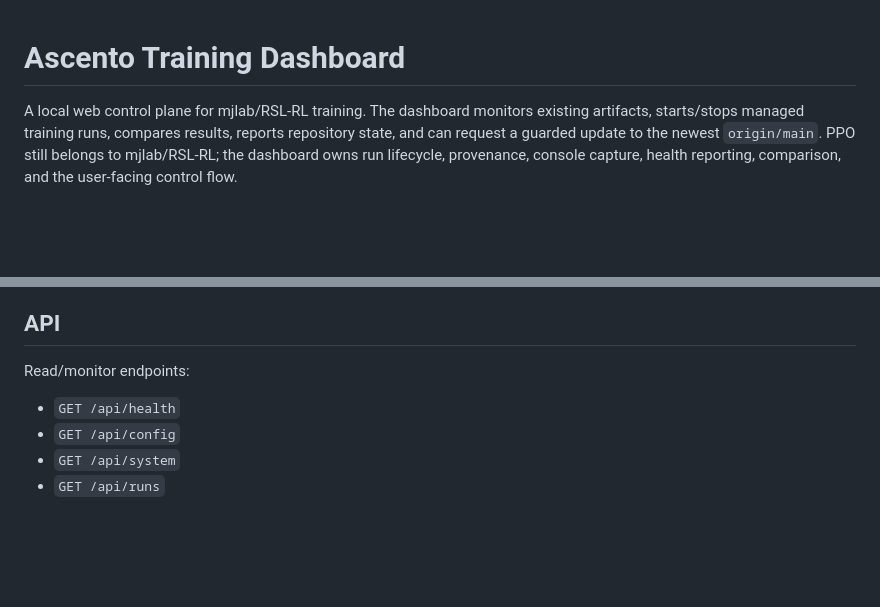
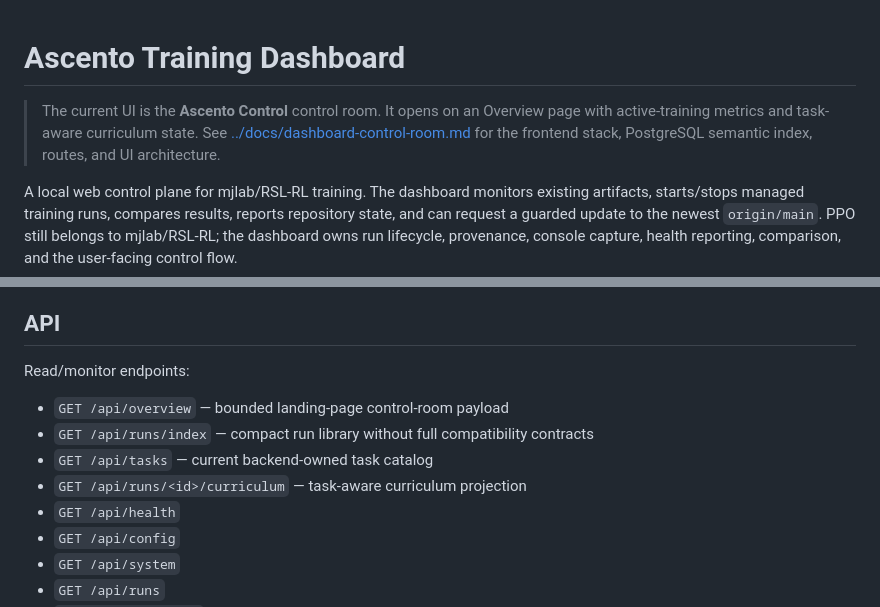
Before and after one commit to MarcusFunt/Ascento_MuJoCo_Playground, a Markdown page: dashboard/README.md, 2 parts joined by grey strips. Drawn GitHub-style; blank space fills up the shorter version.

Commit message:
docs: link new control-room guide

```diff
--- a/dashboard/README.md
+++ b/dashboard/README.md
@@ -1,4 +1,10 @@
 # Ascento Training Dashboard
+
+> The current UI is the **Ascento Control** control room. It opens on an
+> Overview page with active-training metrics and task-aware curriculum state.
+> See [../docs/dashboard-control-room.md](../docs/dashboard-control-room.md) for
+> the frontend stack, PostgreSQL semantic index, routes, and UI architecture.
+
 
 A local web control plane for mjlab/RSL-RL training. The dashboard monitors
 existing artifacts, starts/stops managed training runs, compares results, reports
@@ -198,6 +204,10 @@ For frontend development, run `npm run dev` in `dashboard/frontend`; Vite proxie
 
 Read/monitor endpoints:
 
+- `GET /api/overview` — bounded landing-page control-room payload
+- `GET /api/runs/index` — compact run library without full compatibility contracts
+- `GET /api/tasks` — current backend-owned task catalog
+- `GET /api/runs/<id>/curriculum` — task-aware curriculum projection
 - `GET /api/health`
 - `GET /api/config`
 - `GET /api/system`
```
